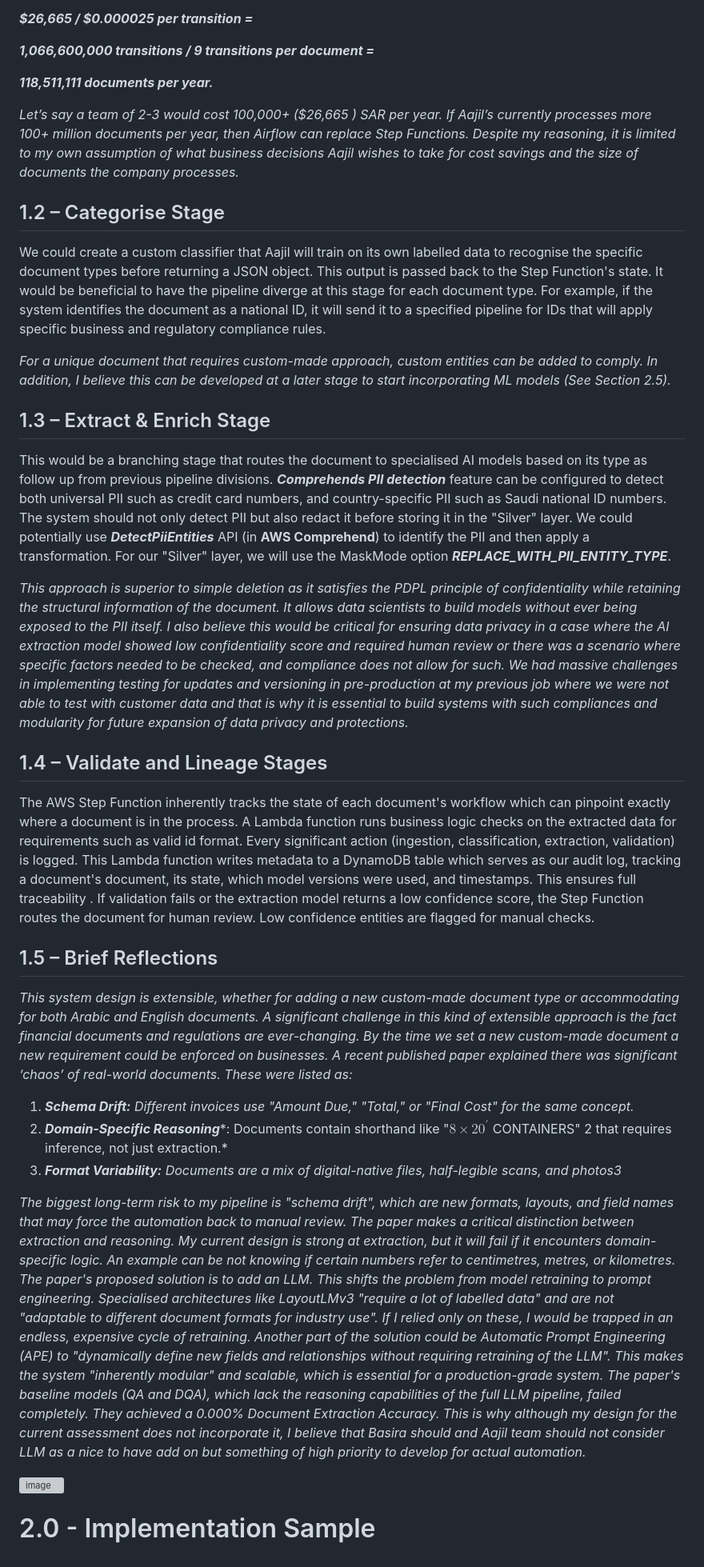
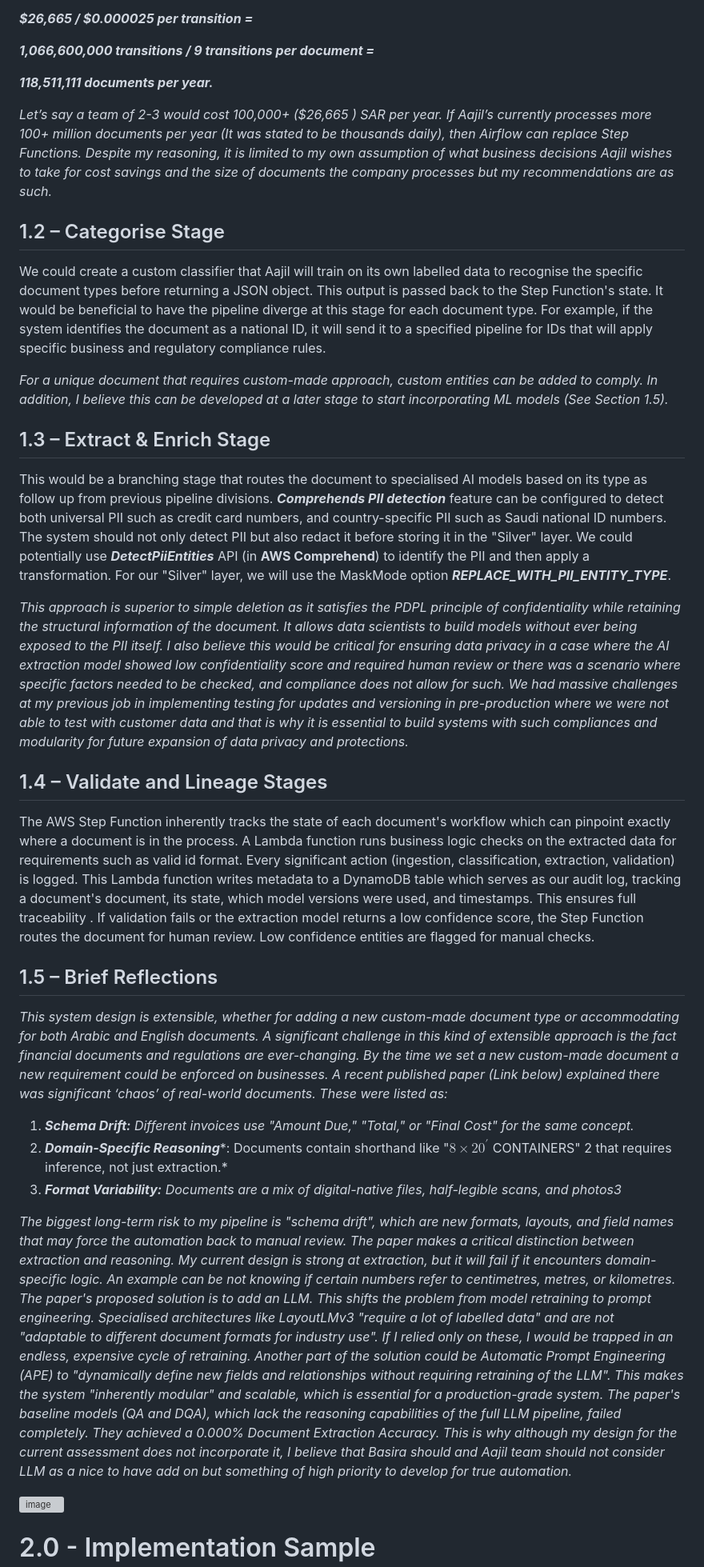
Before and after one commit to Kayanalsakkaf/BasiraAajil, a Markdown page: writeup.md, the part around the change printed below. Shown: that part at 80% size. Drawn GitHub-style; grey boxes are pictures that could not be loaded.

Commit message:
Fix typos and enhance clarity in writeup.md
Corrected typos and improved clarity in the writeup. Enhanced descriptions of the processing stages and system design considerations.

```diff
--- a/writeup.md
+++ b/writeup.md
@@ -20,19 +20,19 @@ S3 ObjectCreated event will be configured to place a message on an Amazon SQS (S
 
 ***118,511,111 documents per year.***
 
-*Let’s say a team of 2-3 would cost 100,000+ ($26,665 ) SAR per year. If Aajil’s currently processes more 100+ million documents per year, then Airflow can replace Step Functions. Despite my reasoning, it is limited to my own assumption of what business decisions Aajil wishes to take for cost savings and the size of documents the company processes.*
+*Let’s say a team of 2-3 would cost 100,000+ ($26,665 ) SAR per year. If Aajil’s currently processes more 100+ million documents per year (It was stated to be thousands daily), then Airflow can replace Step Functions. Despite my reasoning, it is limited to my own assumption of what business decisions Aajil wishes to take for cost savings and the size of documents the company processes but my recommendations are as such.*
 
 ## 1.2 – Categorise Stage
 
 We could create a custom classifier that Aajil will train on its own labelled data to recognise the specific document types before returning a JSON object. This output is passed back to the Step Function's state. It would be beneficial to have the pipeline diverge at this stage for each document type. For example, if the system identifies the document as a national ID, it will send it to a specified pipeline for IDs that will apply specific business and regulatory compliance rules.
 
-*For a unique document that requires custom-made approach, custom entities can be added to comply. In addition, I believe this can be developed at a later stage to start incorporating ML models (See Section 2.5).*
+*For a unique document that requires custom-made approach, custom entities can be added to comply. In addition, I believe this can be developed at a later stage to start incorporating ML models (See Section 1.5).*
 
 ## 1.3 – Extract & Enrich Stage
 
 This would be a branching stage that routes the document to specialised AI models based on its type as follow up from previous pipeline divisions. ***Comprehends PII detection*** feature can be configured to detect both universal PII such as credit card numbers, and country-specific PII such as Saudi national ID numbers. The system should not only detect PII but also redact it before storing it in the "Silver" layer. We could potentially use ***DetectPiiEntities*** API (in **AWS Comprehend**) to identify the PII and then apply a transformation. For our "Silver" layer, we will use the MaskMode option ***REPLACE\_WITH\_PII\_ENTITY\_TYPE***.
 
-*This approach is superior to simple deletion as it satisfies the PDPL principle of confidentiality while retaining the structural information of the document. It allows data scientists to build models without ever being exposed to the PII itself. I also believe this would be critical for ensuring data privacy in a case where the AI extraction model showed low confidentiality score and required human review or there was a scenario where specific factors needed to be checked, and compliance does not allow for such. We had massive challenges in implementing testing for updates and versioning in pre-production at my previous job where we were not able to test with customer data and that is why it is essential to build systems with such compliances and modularity for future expansion of data privacy and protections.*
+*This approach is superior to simple deletion as it satisfies the PDPL principle of confidentiality while retaining the structural information of the document. It allows data scientists to build models without ever being exposed to the PII itself. I also believe this would be critical for ensuring data privacy in a case where the AI extraction model showed low confidentiality score and required human review or there was a scenario where specific factors needed to be checked, and compliance does not allow for such. We had massive challenges at my previous job in implementing testing for updates and versioning in pre-production where we were not able to test with customer data and that is why it is essential to build systems with such compliances and modularity for future expansion of data privacy and protections.*
 
 ## 1.4 – Validate and Lineage Stages
 
@@ -40,12 +40,12 @@ The AWS Step Function inherently tracks the state of each document's workflow wh
 
 ## 1.5 – Brief Reflections
 
-*This system design is extensible, whether for adding a new custom-made document type or accommodating for both Arabic and English documents. A significant challenge in this kind of extensible approach is the fact financial documents and regulations are ever-changing. By the time we set a new custom-made document a new requirement could be enforced on businesses. A recent published paper explained there was significant ‘chaos’ of real-world documents. These were listed as:*
+*This system design is extensible, whether for adding a new custom-made document type or accommodating for both Arabic and English documents. A significant challenge in this kind of extensible approach is the fact financial documents and regulations are ever-changing. By the time we set a new custom-made document a new requirement could be enforced on businesses. A recent published paper (Link below) explained there was significant ‘chaos’ of real-world documents. These were listed as:*
 
 1. ***Schema Drift:*** *Different invoices use "Amount Due," "Total," or "Final Cost" for the same concept.*
 2. ***Domain-Specific Reasoning****: Documents contain shorthand like "$8 \times 20^{\prime}$ CONTAINERS" 2 that requires inference, not just extraction.*
 3. ***Format Variability:*** *Documents are a mix of digital-native files, half-legible scans, and photos3*
 
-*The biggest long-term risk to my pipeline is "schema drift", which are new formats, layouts, and field names that may force the automation back to manual review. The paper makes a critical distinction between extraction and reasoning. My current design is strong at extraction, but it will fail if it encounters domain-specific logic. An example can be not knowing if certain numbers refer to centimetres, metres, or kilometres. The paper's proposed solution is to add an LLM. This shifts the problem from model retraining to prompt engineering. Specialised architectures like LayoutLMv3 "require a lot of labelled data" and are not "adaptable to different document formats for industry use". If I relied only on these, I would be trapped in an endless, expensive cycle of retraining. Another part of the solution could be Automatic Prompt Engineering (APE) to "dynamically define new fields and relationships without requiring retraining of the LLM". This makes the system "inherently modular" and scalable, which is essential for a production-grade system. The paper's baseline models (QA and DQA), which lack the reasoning capabilities of the full LLM pipeline, failed completely. They achieved a 0.000% Document Extraction Accuracy. This is why although my design for the current assessment does not incorporate it, I believe that Basira should and Aajil team should not consider LLM as a nice to have add on but something of high priority to develop for actual automation.*
+*The biggest long-term risk to my pipeline is "schema drift", which are new formats, layouts, and field names that may force the automation back to manual review. The paper makes a critical distinction between extraction and reasoning. My current design is strong at extraction, but it will fail if it encounters domain-specific logic. An example can be not knowing if certain numbers refer to centimetres, metres, or kilometres. The paper's proposed solution is to add an LLM. This shifts the problem from model retraining to prompt engineering. Specialised architectures like LayoutLMv3 "require a lot of labelled data" and are not "adaptable to different document formats for industry use". If I relied only on these, I would be trapped in an endless, expensive cycle of retraining. Another part of the solution could be Automatic Prompt Engineering (APE) to "dynamically define new fields and relationships without requiring retraining of the LLM". This makes the system "inherently modular" and scalable, which is essential for a production-grade system. The paper's baseline models (QA and DQA), which lack the reasoning capabilities of the full LLM pipeline, failed completely. They achieved a 0.000% Document Extraction Accuracy. This is why although my design for the current assessment does not incorporate it, I believe that Basira should and Aajil team should not consider LLM as a nice to have add on but something of high priority to develop for true automation.*
 
 <img width="452" height="169" alt="image" src="https://github.com/user-attachments/assets/9525fbbb-4dc6-418c-91ee-305ebc1bebf6" />
```
Also changed, not shown: other parts of writeup.md (+7 -4 lines).
